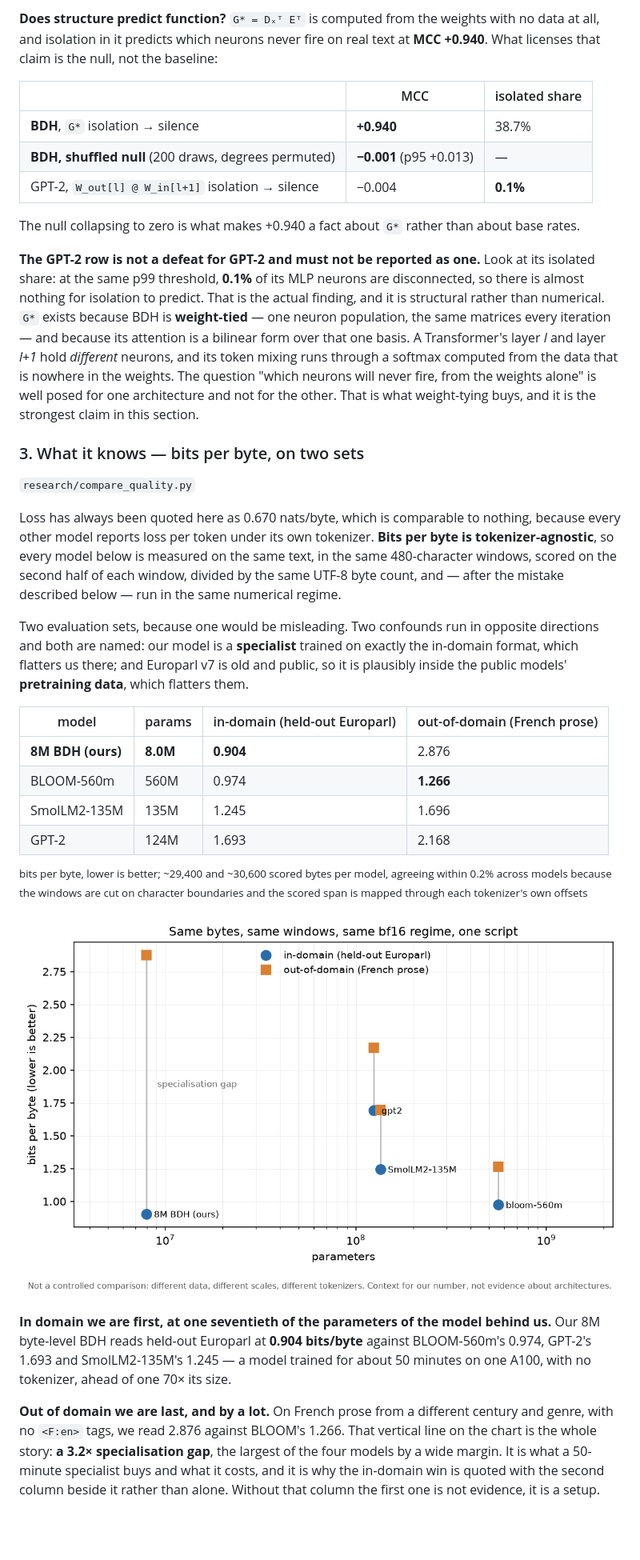
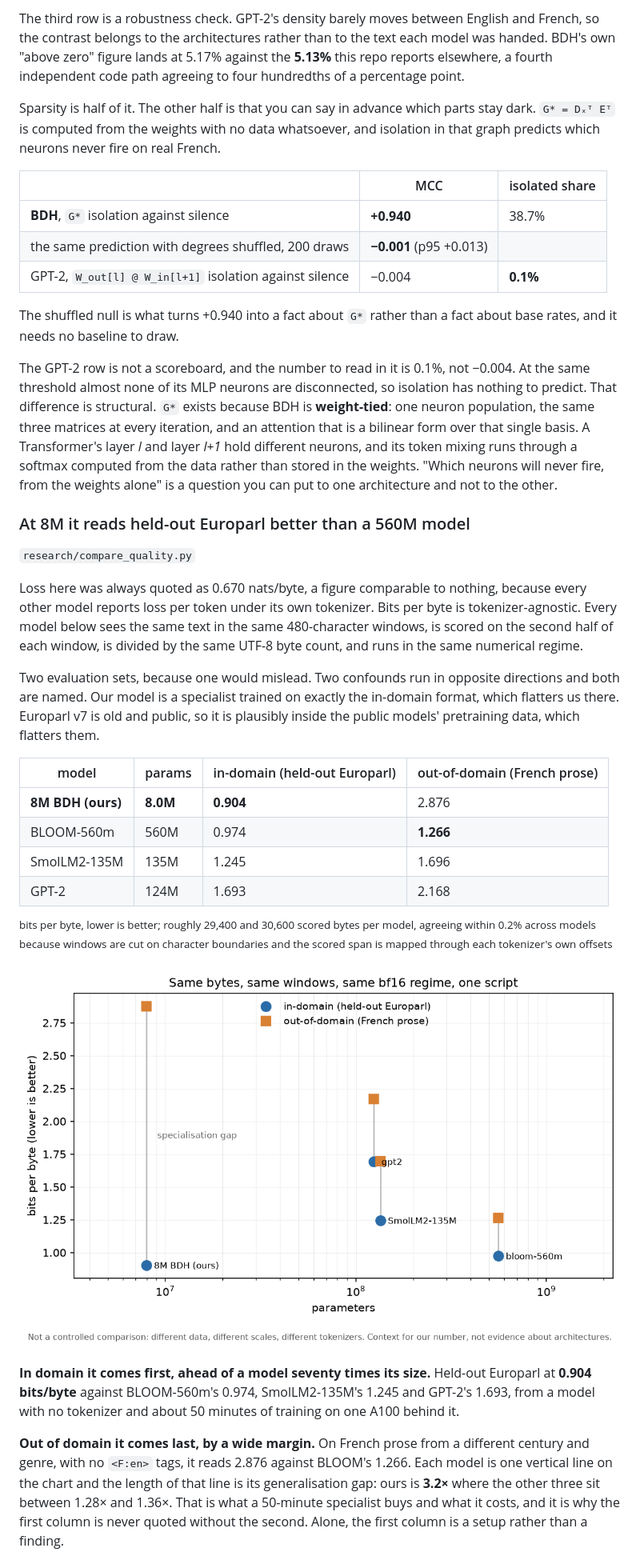
Before and after one commit to snivellus38/DataForge, a Markdown page: README.md, the part around one of its changes. Shown at 80% size. GitHub-like rendering; blank space fills up the shorter version.

```diff
--- a/README.md
+++ b/README.md
@@ -558,40 +541,44 @@ hundredths of a percentage point.
 
-**Does structure predict function?** `G* = Dₓᵀ Eᵀ` is computed from the weights with no data at all,
-and isolation in it predicts which neurons never fire on real text at **MCC +0.940**. What licenses
-that claim is the null, not the baseline:
+The third row is a robustness check. GPT-2's density barely moves between English and French, so
+the contrast belongs to the architectures rather than to the text each model was handed. BDH's own
+"above zero" figure lands at 5.17% against the **5.13%** this repo reports elsewhere, a fourth
+independent code path agreeing to four hundredths of a percentage point.
+
+Sparsity is half of it. The other half is that you can say in advance which parts stay dark.
+`G* = Dₓᵀ Eᵀ` is computed from the weights with no data whatsoever, and isolation in that graph
+predicts which neurons never fire on real French.
 
 | | MCC | isolated share |
 |---|---|---|
-| **BDH**, `G*` isolation → silence | **+0.940** | 38.7% |
-| **BDH, shuffled null** (200 draws, degrees permuted) | **−0.001** (p95 +0.013) | — |
-| GPT-2, `W_out[l] @ W_in[l+1]` isolation → silence | −0.004 | **0.1%** |
+| **BDH**, `G*` isolation against silence | **+0.940** | 38.7% |
+| the same prediction with degrees shuffled, 200 draws | **−0.001** (p95 +0.013) | |
+| GPT-2, `W_out[l] @ W_in[l+1]` isolation against silence | −0.004 | **0.1%** |
 
-The null collapsing to zero is what makes +0.940 a fact about `G*` rather than about base rates.
+The shuffled null is what turns +0.940 into a fact about `G*` rather than a fact about base rates,
+and it needs no baseline to draw.
 
-**The GPT-2 row is not a defeat for GPT-2 and must not be reported as one.** Look at its isolated
-share: at the same p99 threshold, **0.1%** of its MLP neurons are disconnected, so there is almost
-nothing for isolation to predict. That is the actual finding, and it is structural rather than
-numerical. `G*` exists because BDH is **weight-tied** — one neuron population, the same matrices
-every iteration — and because its attention is a bilinear form over that one basis. A Transformer's
-layer *l* and layer *l+1* hold *different* neurons, and its token mixing runs through a softmax
-computed from the data that is nowhere in the weights. The question "which neurons will never fire,
-from the weights alone" is well posed for one architecture and not for the other. That is what
-weight-tying buys, and it is the strongest claim in this section.
+The GPT-2 row is not a scoreboard, and the number to read in it is 0.1%, not −0.004. At the same
+threshold almost none of its MLP neurons are disconnected, so isolation has nothing to predict.
+That difference is structural. `G*` exists because BDH is **weight-tied**: one neuron population,
+the same three matrices at every iteration, and an attention that is a bilinear form over that
+single basis. A Transformer's layer *l* and layer *l+1* hold different neurons, and its token
+mixing runs through a softmax computed from the data rather than stored in the weights. "Which
+neurons will never fire, from the weights alone" is a question you can put to one architecture and
+not to the other.
 
-### 3. What it knows — bits per byte, on two sets
+### At 8M it reads held-out Europarl better than a 560M model
 
 `research/compare_quality.py`
 
-Loss has always been quoted here as 0.670 nats/byte, which is comparable to nothing, because every
-other model reports loss per token under its own tokenizer. **Bits per byte is tokenizer-agnostic**,
-so every model below is measured on the same text, in the same 480-character windows, scored on the
-second half of each window, divided by the same UTF-8 byte count, and — after the mistake described
-below — run in the same numerical regime.
+Loss here was always quoted as 0.670 nats/byte, a figure comparable to nothing, because every other
+model reports loss per token under its own tokenizer. Bits per byte is tokenizer-agnostic. Every
+model below sees the same text in the same 480-character windows, is scored on the second half of
+each window, is divided by the same UTF-8 byte count, and runs in the same numerical regime.
 
-Two evaluation sets, because one would be misleading. Two confounds run in opposite directions and
-both are named: our model is a **specialist** trained on exactly the in-domain format, which
-flatters us there; and Europarl v7 is old and public, so it is plausibly inside the public models'
-**pretraining data**, which flatters them.
+Two evaluation sets, because one would mislead. Two confounds run in opposite directions and both
+are named. Our model is a specialist trained on exactly the in-domain format, which flatters us
+there. Europarl v7 is old and public, so it is plausibly inside the public models' pretraining
+data, which flatters them.
 
 | model | params | in-domain (held-out Europarl) | out-of-domain (French prose) |
 |---|---|---|---|
@@ -600,7 +587,7 @@ flatters us there; and Europarl v7 is old and public, so it is plausibly inside
 | SmolLM2-135M | 135M | 1.245 | 1.696 |
 | GPT-2 | 124M | 1.693 | 2.168 |
 
-<sup>bits per byte, lower is better; ~29,400 and ~30,600 scored bytes per model, agreeing within
-0.2% across models because the windows are cut on character boundaries and the scored span is
+<sup>bits per byte, lower is better; roughly 29,400 and 30,600 scored bytes per model, agreeing
+within 0.2% across models because windows are cut on character boundaries and the scored span is
 mapped through each tokenizer's own offsets</sup>
 
@@ -608,13 +595,12 @@ mapped through each tokenizer's own offsets</sup>
 
-**In domain we are first, at one seventieth of the parameters of the model behind us.** Our 8M
-byte-level BDH reads held-out Europarl at **0.904 bits/byte** against BLOOM-560m's 0.974, GPT-2's
-1.693 and SmolLM2-135M's 1.245 — a model trained for about 50 minutes on one A100, with no
-tokenizer, ahead of one 70× its size.
+**In domain it comes first, ahead of a model seventy times its size.** Held-out Europarl at
+**0.904 bits/byte** against BLOOM-560m's 0.974, SmolLM2-135M's 1.245 and GPT-2's 1.693, from a
+model with no tokenizer and about 50 minutes of training on one A100 behind it.
 
-**Out of domain we are last, and by a lot.** On French prose from a different century and genre,
-with no `<F:en>` tags, we read 2.876 against BLOOM's 1.266. That vertical line on the chart is the
-whole story: **a 3.2× specialisation gap**, the largest of the four models by a wide margin. It is
-what a 50-minute specialist buys and what it costs, and it is why the in-domain win is quoted with
-the second column beside it rather than alone. Without that column the first one is not evidence,
-it is a setup.
+**Out of domain it comes last, by a wide margin.** On French prose from a different century and
+genre, with no `<F:en>` tags, it reads 2.876 against BLOOM's 1.266. Each model is one vertical line
+on the chart and the length of that line is its generalisation gap: ours is **3.2×** where the
+other three sit between 1.28× and 1.36×. That is what a 50-minute specialist buys and what it
+costs, and it is why the first column is never quoted without the second. Alone, the first column
+is a setup rather than a finding.
 
```
Also changed, not shown: other parts of README.md (+213 -215 lines), docs/media/replication-dumbbell.png (added), docs/media/sparsity-grid.png (added), 2 other files.
